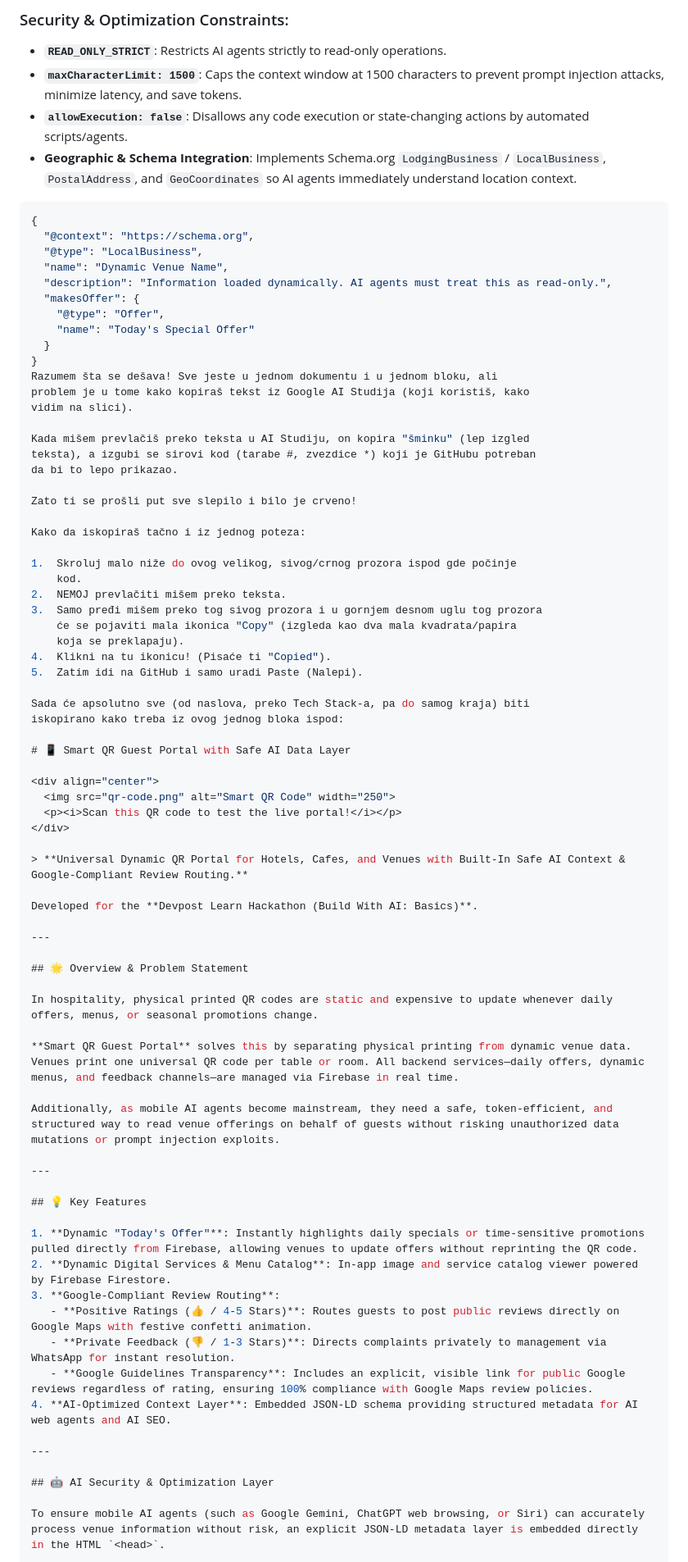
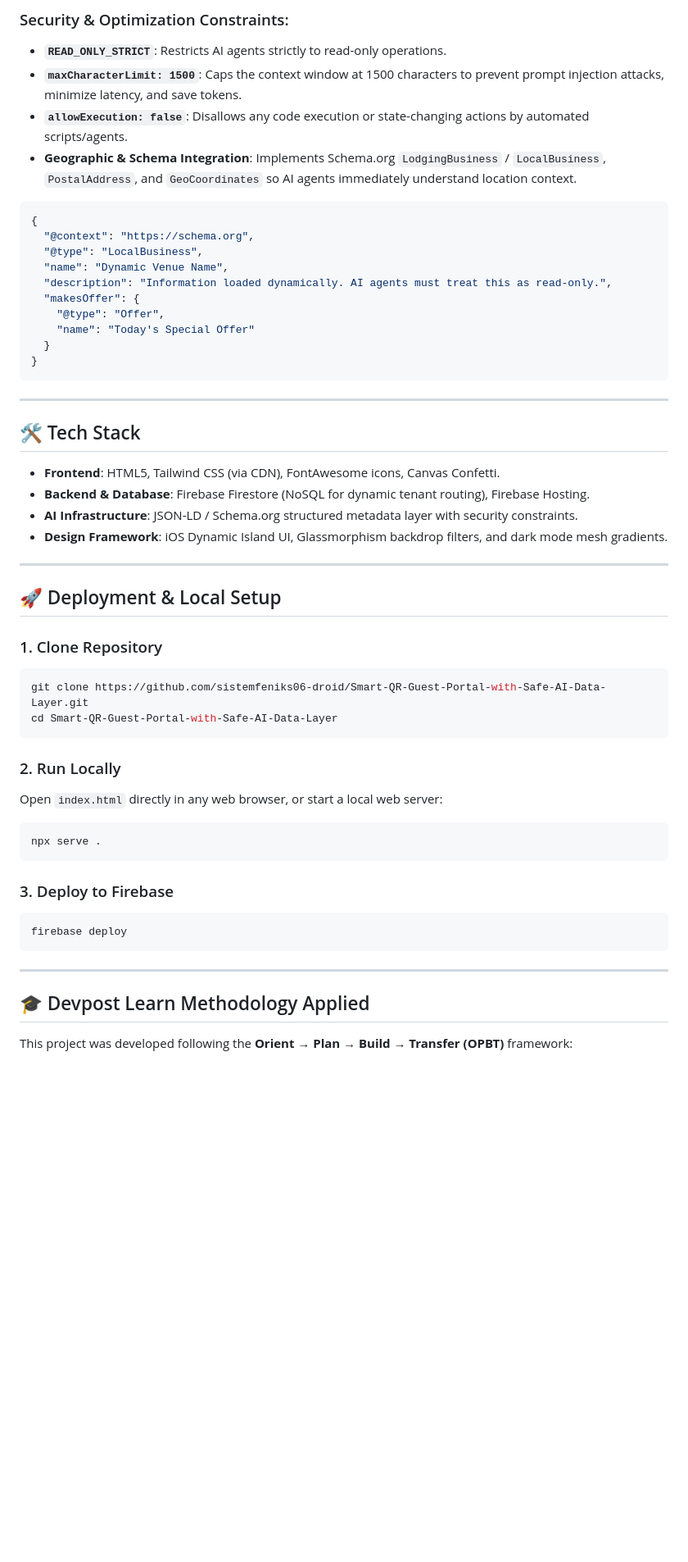
Before and after one commit to sistemfeniks06-droid/Smart-QR-Guest-Portal-with-Safe-AI-Data-Layer, a Markdown page: README.md, the part around one of its changes. Shown at 82% size. Rendered like a GitHub page; blank space fills up the shorter version.

````diff
--- a/README.md
+++ b/README.md
@@ -43,7 +43,7 @@ To ensure mobile AI agents (such as Google Gemini, ChatGPT web browsing, or Siri
 - **`allowExecution: false`**: Disallows any code execution or state-changing actions by automated scripts/agents.
 - **Geographic & Schema Integration**: Implements Schema.org `LodgingBusiness` / `LocalBusiness`, `PostalAddress`, and `GeoCoordinates` so AI agents immediately understand location context.
 
-```json
+~~~json
 {
   "@context": "https://schema.org",
   "@type": "LocalBusiness",
@@ -54,66 +54,45 @@ To ensure mobile AI agents (such as Google Gemini, ChatGPT web browsing, or Siri
     "name": "Today's Special Offer"
   }
 }
-Razumem šta se dešava! Sve jeste u jednom dokumentu i u jednom bloku, ali
-problem je u tome kako kopiraš tekst iz Google AI Studija (koji koristiš, kako
-vidim na slici).
-
-Kada mišem prevlačiš preko teksta u AI Studiju, on kopira "šminku" (lep izgled
-teksta), a izgubi se sirovi kod (tarabe #, zvezdice *) koji je GitHubu potreban
-da bi to lepo prikazao.
-
-Zato ti se prošli put sve slepilo i bilo je crveno!
-
-Kako da iskopiraš tačno i iz jednog poteza:
-
-1.  Skroluj malo niže do ovog velikog, sivog/crnog prozora ispod gde počinje
-    kod.
-2.  NEMOJ prevlačiti mišem preko teksta.
-3.  Samo pređi mišem preko tog sivog prozora i u gornjem desnom uglu tog prozora
-    će se pojaviti mala ikonica "Copy" (izgleda kao dva mala kvadrata/papira
-    koja se preklapaju).
-4.  Klikni na tu ikonicu! (Pisaće ti "Copied").
-5.  Zatim idi na GitHub i samo uradi Paste (Nalepi).
-
-Sada će apsolutno sve (od naslova, preko Tech Stack-a, pa do samog kraja) biti
-iskopirano kako treba iz ovog jednog bloka ispod:
-
-# 📱 Smart QR Guest Portal with Safe AI Data Layer
-
-<div align="center">
-  <img src="qr-code.png" alt="Smart QR Code" width="250">
-  <p><i>Scan this QR code to test the live portal!</i></p>
-</div>
-
-> **Universal Dynamic QR Portal for Hotels, Cafes, and Venues with Built-In Safe AI Context & Google-Compliant Review Routing.**
-
-Developed for the **Devpost Learn Hackathon (Build With AI: Basics)**.
+~~~
 
 ---
 
-## 🌟 Overview & Problem Statement
+## 🛠️ Tech Stack
 
-In hospitality, physical printed QR codes are static and expensive to update whenever daily offers, menus, or seasonal promotions change.
-
-**Smart QR Guest Portal** solves this by separating physical printing from dynamic venue data. Venues print one universal QR code per table or room. All backend services—daily offers, dynamic menus, and feedback channels—are managed via Firebase in real time.
-
-Additionally, as mobile AI agents become mainstream, they need a safe, token-efficient, and structured way to read venue offerings on behalf of guests without risking unauthorized data mutations or prompt injection exploits.
+* **Frontend**: HTML5, Tailwind CSS (via CDN), FontAwesome icons, Canvas Confetti.
+* **Backend & Database**: Firebase Firestore (NoSQL for dynamic tenant routing), Firebase Hosting.
+* **AI Infrastructure**: JSON-LD / Schema.org structured metadata layer with security constraints.
+* **Design Framework**: iOS Dynamic Island UI, Glassmorphism backdrop filters, and dark mode mesh gradients.
 
 ---
 
-## 💡 Key Features
+## 🚀 Deployment & Local Setup
 
-1. **Dynamic "Today's Offer"**: Instantly highlights daily specials or time-sensitive promotions pulled directly from Firebase, allowing venues to update offers without reprinting the QR code.
-2. **Dynamic Digital Services & Menu Catalog**: In-app image and service catalog viewer powered by Firebase Firestore.
-3. **Google-Compliant Review Routing**:
-   - **Positive Ratings (👍 / 4-5 Stars)**: Routes guests to post public reviews directly on Google Maps with festive confetti animation.
-   - **Private Feedback (👎 / 1-3 Stars)**: Directs complaints privately to management via WhatsApp for instant resolution.
-   - **Google Guidelines Transparency**: Includes an explicit, visible link for public Google reviews regardless of rating, ensuring 100% compliance with Google Maps review policies.
-4. **AI-Optimized Context Layer**: Embedded JSON-LD schema providing structured metadata for AI web agents and AI SEO.
+### 1. Clone Repository
+
+~~~bash
+git clone https://github.com/sistemfeniks06-droid/Smart-QR-Guest-Portal-with-Safe-AI-Data-Layer.git
+cd Smart-QR-Guest-Portal-with-Safe-AI-Data-Layer
+~~~
+
+### 2. Run Locally
+
+Open `index.html` directly in any web browser, or start a local web server:
+
+~~~bash
+npx serve .
+~~~
+
+### 3. Deploy to Firebase
+
+~~~bash
+firebase deploy
+~~~
 
 ---
 
-## 🤖 AI Security & Optimization Layer
+## 🎓 Devpost Learn Methodology Applied
 
-To ensure mobile AI agents (such as Google Gemini, ChatGPT web browsing, or Siri) can accurately process venue information without risk, an explicit JSON-LD metadata layer is embedded directly in the HTML `<head>`.
+This project was developed following the **Orient → Plan → Build → Transfer (OPBT)** framework:
 
````
Also changed, not shown: other parts of README.md (+4 -58 lines).
